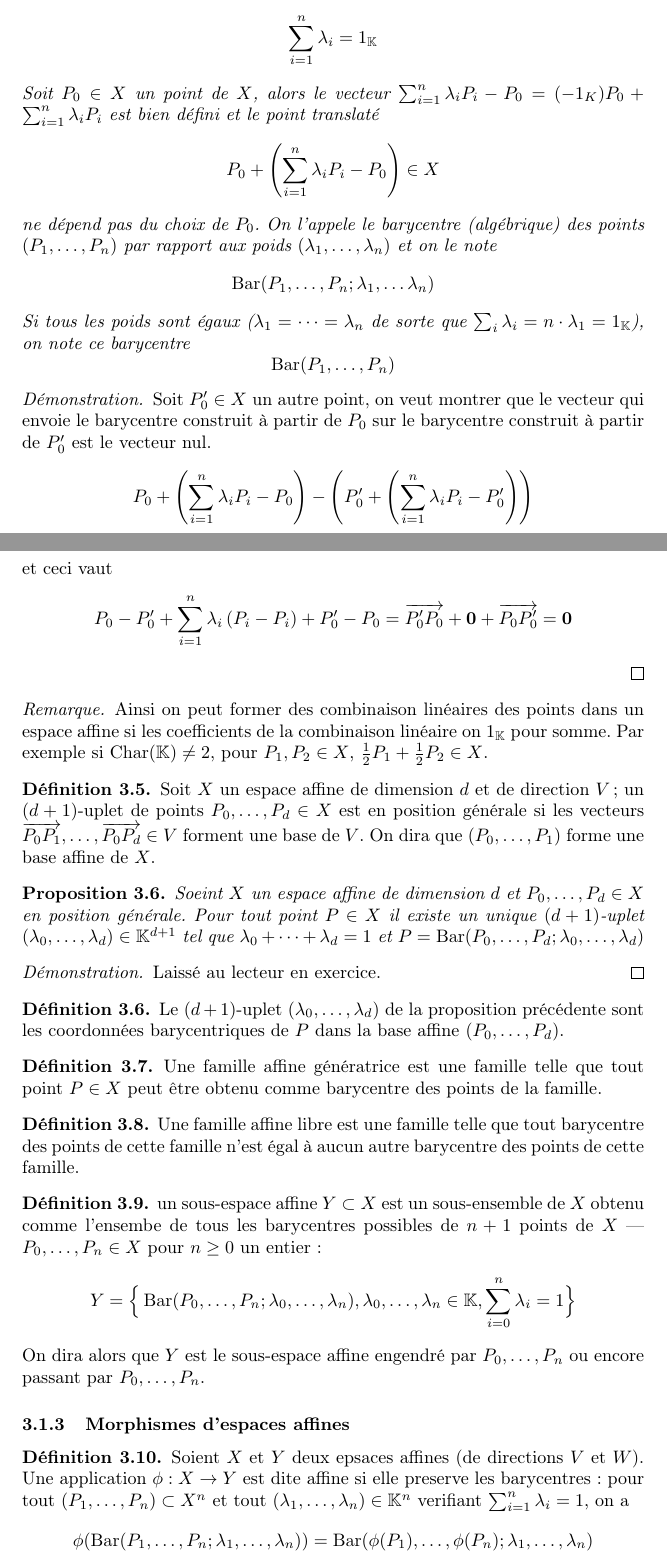
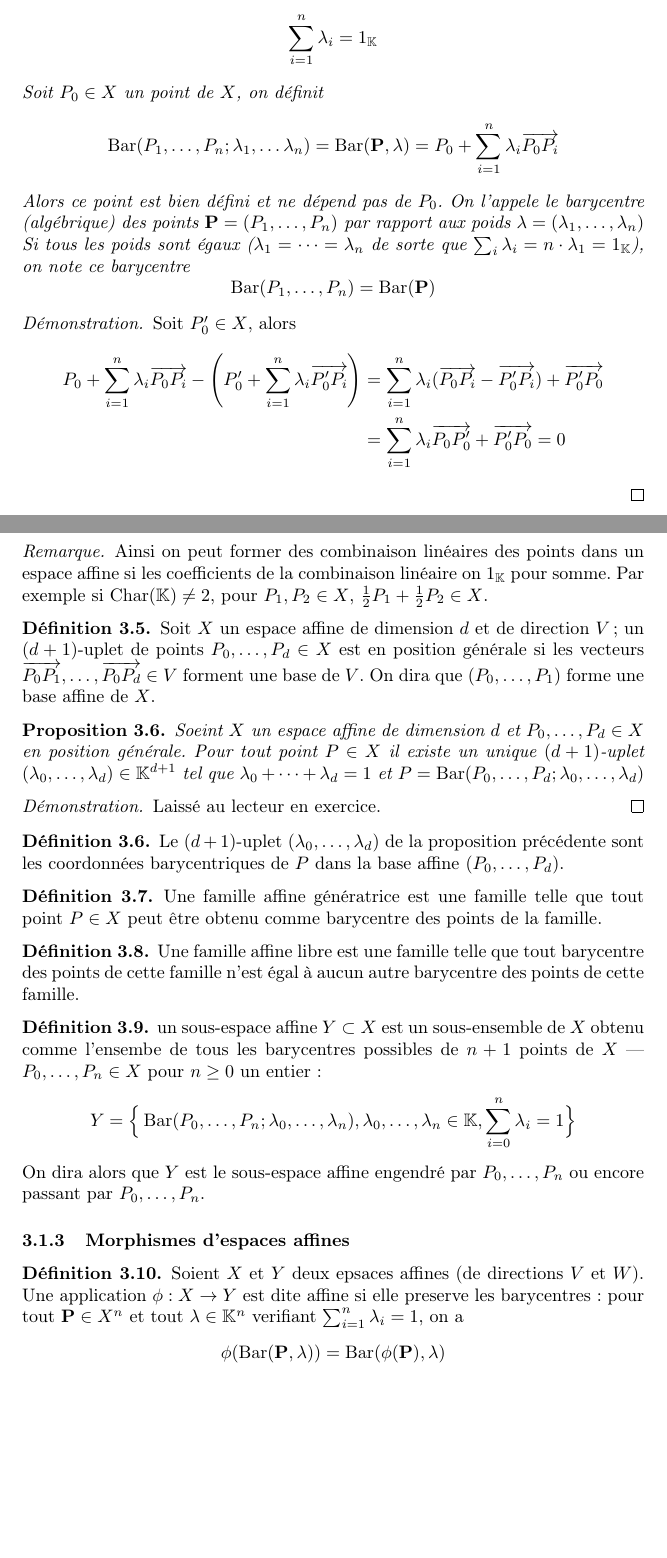
Before and after one commit to MattDupraz/Geometrie-II, a LaTeX document (notes.tex, which reads 03-espace_euclidien_et_ses_isometries.tex): two parts of pages 23 and 24 of 36, joined at a grey line, cut so that both start at the same text, the shorter picture padded with empty space. Compiled offline with pdfLaTeX.

Commit message:
Minor fixes

```diff
--- a/03-espace_euclidien_et_ses_isometries.tex
+++ b/03-espace_euclidien_et_ses_isometries.tex
@@ -179,38 +179,30 @@ un unique vecteur $\vec{v}$ qui envoie $P$ sur $Q$.
 	\begin{equation*}
 		\sum_{i=1}^n \lambda_i = 1_{\K}
 	\end{equation*}
-	Soit $P_0 \in X$ un point de $X$, alors le vecteur
-	$\sum_{i=1}^{n} \lambda_i P_i - P_0 = (-1_K)P_0 + \sum_{i=1}^{n} \lambda_i P_i$
-	est bien défini et le point translaté
-	\begin{equation*}
-		P_0 + \left(\sum_{i=1}^{n}\lambda_i P_i - P_0 \right) \in X
-	\end{equation*}
-	ne dépend pas du choix de $P_0$. On l'appele le barycentre (algébrique) des
-	points $(P_1, \dots, P_n)$ par rapport aux poids $(\lambda_1, \dots, \lambda_n)$
-	et on le note
+	Soit $P_0 \in X$ un point de $X$, on définit
 	\begin{equation*}
 		\Bary(P_1, \dots, P_n; \lambda_1, \dots \lambda_n)
+		= \Bary(\mathbf{P}, \vec{\lambda}) = P_0 + \sum_{i=1}^n \lambda_i \vvec{P_0P_i}
 	\end{equation*}
+	Alors ce point est bien défini et ne dépend pas de $P_0$. On
+	l'appele le barycentre (algébrique) des
+	points $\mathbf{P} = (P_1, \dots, P_n)$ par rapport aux poids $\vec{\lambda}
+	= (\lambda_1, \dots, \lambda_n)$
 	Si tous les poids sont égaux ($\lambda_1 = \dots = \lambda_n$ de sorte que
 	$\sum_{i} \lambda_i = n \cdot \lambda_1 = 1_\K$), on note ce barycentre
 	\begin{equation*}
-		\Bary(P_1, \dots, P_n)
+		\Bary(P_1, \dots, P_n) = \Bary(\mathbf{P})
 	\end{equation*}
 \end{proposition}
 
 \begin{proof}
-	Soit $P'_0 \in X$ un autre point, on veut montrer que le vecteur qui envoie
-	le barycentre construit à partir de $P_0$ sur le barycentre construit à
-	partir de $P'_0$ est le vecteur nul.
-	\begin{equation*}
-		P_0 + \left(\sum_{i=1}^n \lambda_i P_i - P_0\right) -
-		\left(P'_0 + \left(\sum_{i=1}^n \lambda_i P_i - P'_0\right)\right)
-	\end{equation*}
-	et ceci vaut
-	\begin{equation*}
-		P_0 - P'_0 + \sum_{i=1}^n \lambda_i \left(P_i - P_i\right) + P'_0 - P_0
-		= \vvec{P'_0 P_0} + \vec{0} + \vvec{P_0 P'_0} = \vec{0}
-	\end{equation*}
+	Soit $P'_0 \in X$, alors
+	\begin{align*}
+		P_0 + \sum_{i=1}^n \lambda_i \vvec{P_0P_i} - \left(P'_0 + \sum_{i=1}^n \lambda_i
+		\vvec{P'_0P_i} \right) &= \sum_{i=1}^n \lambda_i (\vvec{P_0P_i} - \vvec{P'_0P_i}) +
+		\vvec{P'_0P_0} \\
+		&= \sum_{i=1}^n \lambda_i \vvec{P_0P'_0} + \vvec{P'_0P_0} = 0
+	\end{align*}
 \end{proof}
 
 \begin{remark}
@@ -273,12 +265,12 @@ un unique vecteur $\vec{v}$ qui envoie $P$ sur $Q$.
 \begin{definition}
 	Soient $X$ et $Y$ deux epsaces affines (de directions $V$ et $W$). Une
 	application $\phi: X \to Y$ est dite affine si elle preserve les barycentres:
-	pour tout $(P_1, \dots, P_n) \subset X^n$ et tout
-	$(\lambda_1, \dots, \lambda_n) \in \K^n$ verifiant
+	pour tout $\mathbf{P} \in X^n$ et tout
+	$\vec{\lambda} \in \K^n$ verifiant
 	$\sum_{i=1}^n \lambda_i = 1$, on a
 	\begin{equation*}
-		\phi(\Bary(P_1, \dots, P_n; \lambda_1, \dots, \lambda_n)) =
-		\Bary(\phi(P_1), \dots, \phi(P_n); \lambda_1, \dots, \lambda_n)
+		\phi(\Bary(\mathbf{P}, \vec{\lambda})) =
+		\Bary(\phi(\mathbf{P}), \vec{\lambda})
 	\end{equation*}
 \end{definition}
 
```
Also changed, not shown: 02-pavages_du_plan.tex (+14 -15 lines), 04-groupes_finis_de_isometries.tex (+2 -0 lines), 03-espace_euclidien_et_ses_isometries.tex (6 more changed lines).
